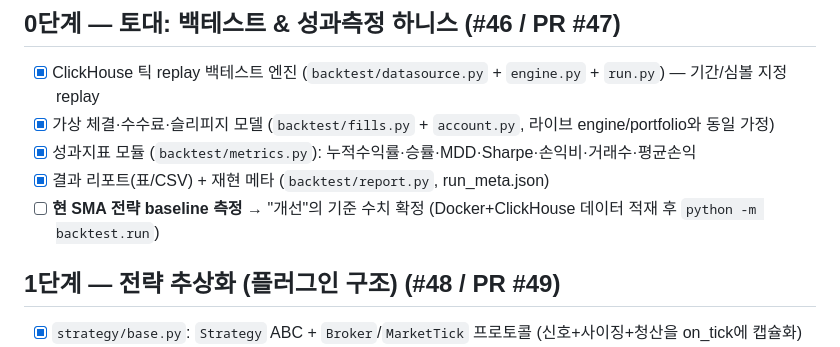
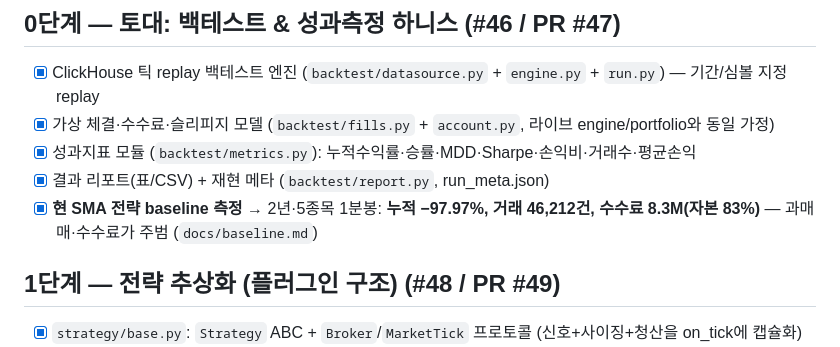
Before and after one commit to SIDED00R/quant-trader, a Markdown page: TODO.md, the part around the change. Rendered like a GitHub page.

Commit message:
문서 #50: 2년·5종목 SMA baseline 측정 결과 기록 (누적 −97.97%, 과매매·수수료 주범)

```diff
--- a/TODO.md
+++ b/TODO.md
@@ -8,7 +8,7 @@
 - [x] 가상 체결·수수료·슬리피지 모델 (`backtest/fills.py` + `account.py`, 라이브 engine/portfolio와 동일 가정)
 - [x] 성과지표 모듈 (`backtest/metrics.py`): 누적수익률·승률·MDD·Sharpe·손익비·거래수·평균손익
 - [x] 결과 리포트(표/CSV) + 재현 메타 (`backtest/report.py`, run_meta.json)
-- [ ] **현 SMA 전략 baseline 측정** → "개선"의 기준 수치 확정 (Docker+ClickHouse 데이터 적재 후 `python -m backtest.run`)
+- [x] **현 SMA 전략 baseline 측정** → 2년·5종목 1분봉: **누적 −97.97%, 거래 46,212건, 수수료 8.3M(자본 83%)** — 과매매·수수료가 주범 (`docs/baseline.md`)
 
 ## 1단계 — 전략 추상화 (플러그인 구조)  (#48 / PR #49)
 - [x] `strategy/base.py`: `Strategy` ABC + `Broker`/`MarketTick` 프로토콜 (신호+사이징+청산을 on_tick에 캡슐화)
```
Also changed, not shown: docs/baseline.md (added, +47 -0 lines).
